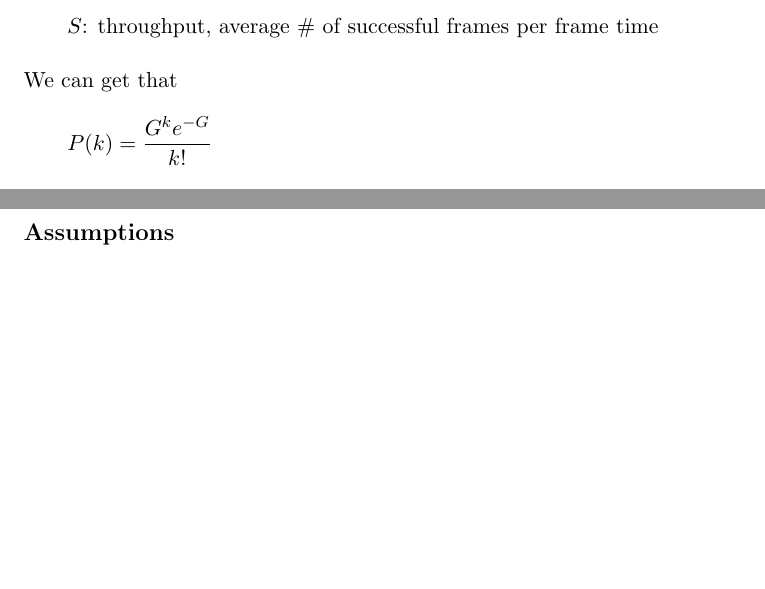
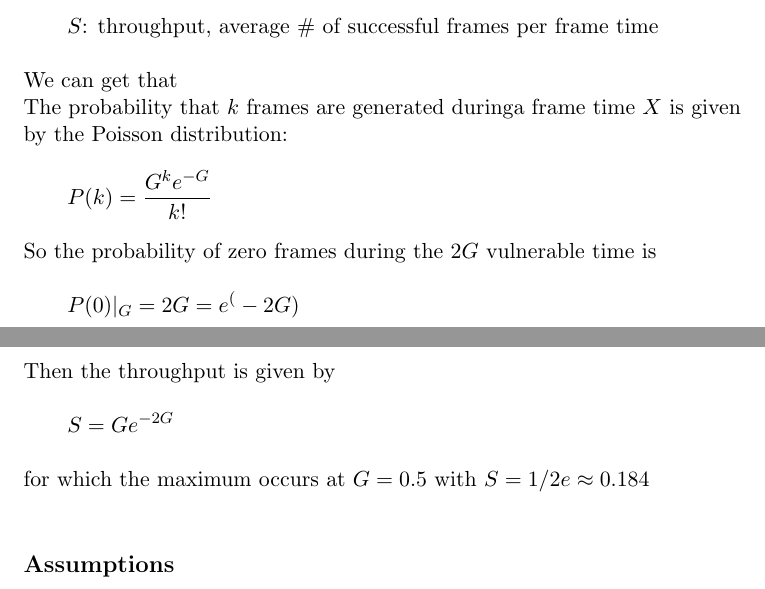
Before and after one commit to cook-/Ve489, a LaTeX document (Project/report/report.tex): two parts of pages 2 and 3 of 3, joined at a grey line, cut so that both start at the same text, the shorter picture padded with empty space. Compiled offline with pdfLaTeX.

Commit message:
/ ‘Project/report/report.tex’

```diff
--- a/Project/report/report.tex
+++ b/Project/report/report.tex
@@ -39,8 +39,19 @@ Given the following parameters: \\
 \qquad	\(S\): throughput, average \# of successful frames per frame time \\
 
 We can get that \\
+The probability that \(k\) frames are generated duringa frame time \(X\) is given by the Poisson distribution:\\
 
 \qquad	\(P(k) = \frac{G^ke^{-G}}{k!}\) \\
+
+So the probability of zero frames during the \(2G\) vulnerable time is \\
+
+\qquad \(P(0)|_G=2G = e^(-2G)\) \\
+
+Then the throughput is given by \\
+
+\qquad \(S = Ge^{-2G}\) \\
+
+for which the maximum occurs at \(G = 0.5\) with \(S = 1/2e \approx 0.184\) \\
 
 \subsection*{Assumptions}
 
```
